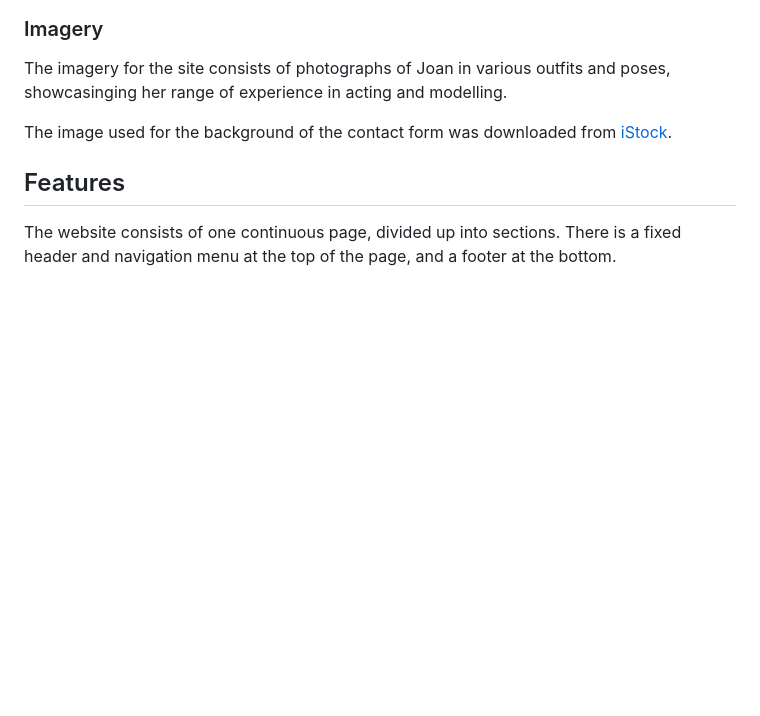
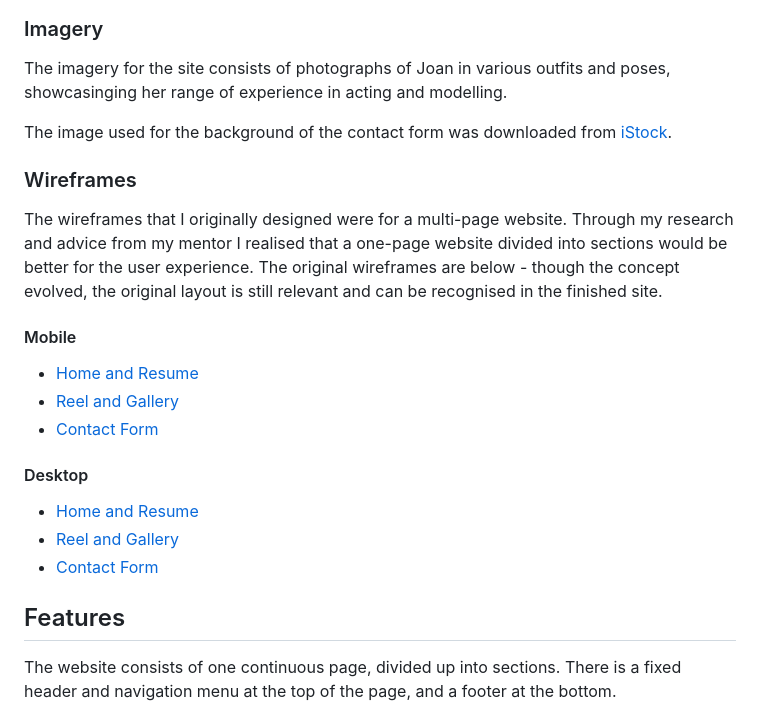
Before and after one commit to EJFleet/joan-fleetwood-actor, a Markdown page: README.md, the part around the change. Rendered like a GitHub page; blank space fills up the shorter version.

Commit message:
Complete wireframes section of readme

```diff
--- a/README.md
+++ b/README.md
@@ -132,6 +132,22 @@ Both fonts are downloaded as variable fonts, with weights ranging from 100-900.
 The imagery for the site consists of photographs of Joan in various outfits and poses, showcasinging her range of experience in acting and modelling.
 
 The image used for the background of the contact form was downloaded from [iStock](https://www.istockphoto.com/).
+
+### Wireframes
+
+The wireframes that I originally designed were for a multi-page website.  Through my research and advice from my mentor I realised that a one-page website divided into sections would be better for the user experience.  The original wireframes are below - though the concept evolved, the original layout is still relevant and can be recognised in the finished site.
+
+#### Mobile
+
+* [Home and Resume](documentation/wireframes/JF-home-and-resume-mobile-wireframe.webp)
+* [Reel and Gallery](documentation/wireframes/JF-Reel-and-Gallery-phone-wireframe.webp)
+* [Contact Form](documentation/wireframes/JF-contact-form-mobile-wireframe.webp)
+
+#### Desktop
+* [Home and Resume](documentation/wireframes/JF-home-and-resume-desktop-wireframe.webp)
+* [Reel and Gallery](documentation/wireframes/JF-Reel-and-Gallery-desktop-wireframe.webp)
+* [Contact Form](documentation/wireframes/JF-contact-form-desktop-wireframe.webp)
+
 
 ## Features
 
```
